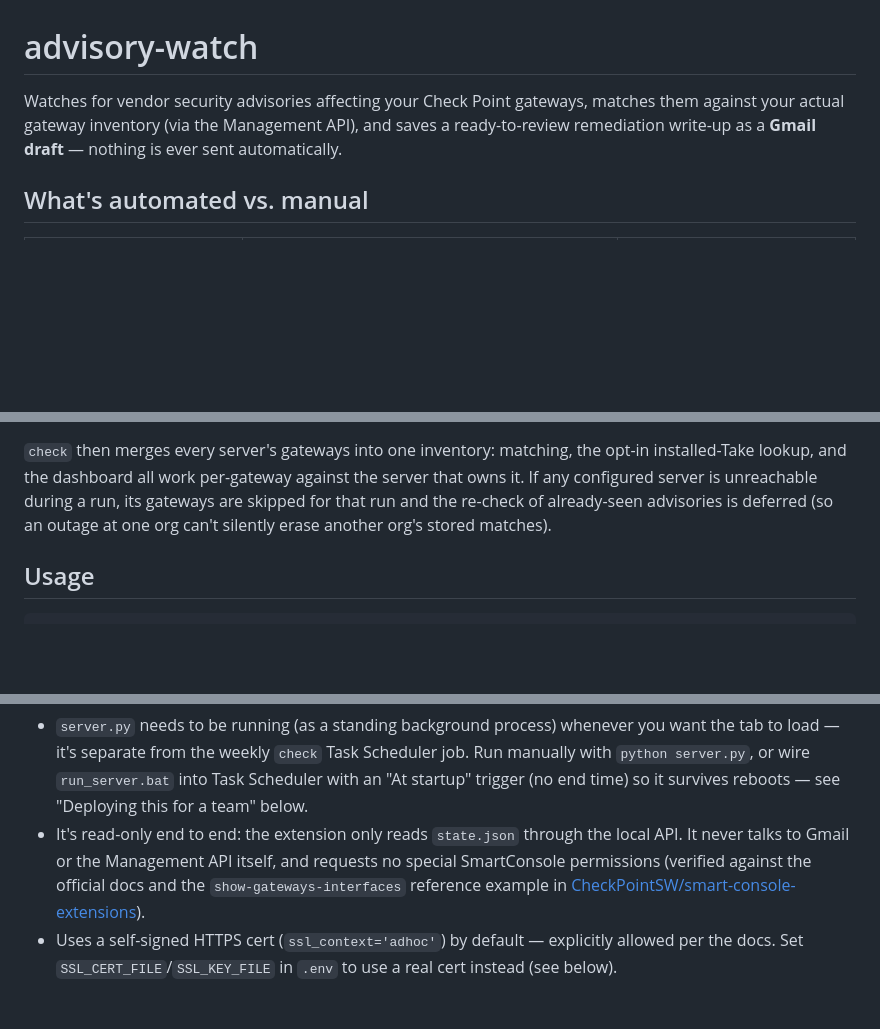
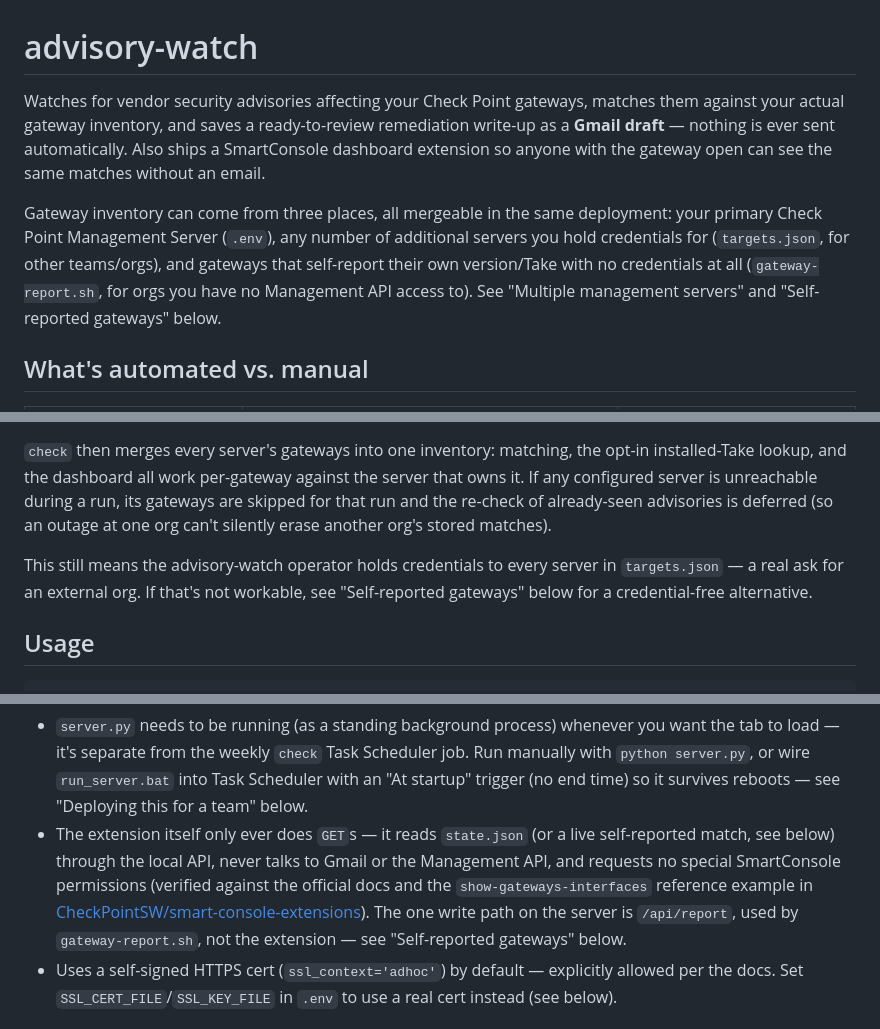
Before and after one commit to fdevilleres/checkpoint, a Markdown page: README.md, 3 parts joined by grey strips. Drawn GitHub-style; blank space fills up the shorter version.

Commit message:
Update README: reflect multi-source inventory, fix overclaimed read-only note
Top summary now mentions all three inventory sources (primary, targets.json,
self-reported) up front instead of only the single-server Management API.
Fixed the SmartConsole extension notes claiming the whole thing is read-only
end to end -- /api/report is a real write path now, just not one the extension
itself uses. Cross-linked the targets.json and gateway-report.sh sections since
they're the two answers to the same "another org's gateways" question but
live far apart in the doc.

````diff
--- a/README.md
+++ b/README.md
@@ -1,8 +1,15 @@
 # advisory-watch
 
 Watches for vendor security advisories affecting your Check Point gateways, matches them
-against your actual gateway inventory (via the Management API), and saves a ready-to-review
-remediation write-up as a **Gmail draft** — nothing is ever sent automatically.
+against your actual gateway inventory, and saves a ready-to-review remediation write-up as a
+**Gmail draft** — nothing is ever sent automatically. Also ships a SmartConsole dashboard
+extension so anyone with the gateway open can see the same matches without an email.
+
+Gateway inventory can come from three places, all mergeable in the same deployment: your primary
+Check Point Management Server (`.env`), any number of additional servers you hold credentials for
+(`targets.json`, for other teams/orgs), and gateways that self-report their own version/Take with
+no credentials at all (`gateway-report.sh`, for orgs you have no Management API access to). See
+"Multiple management servers" and "Self-reported gateways" below.
 
 ## What's automated vs. manual
 
@@ -84,6 +91,10 @@ If any configured server is unreachable during a run, its gateways are skipped f
 the re-check of already-seen advisories is deferred (so an outage at one org can't silently
 erase another org's stored matches).
 
+This still means the advisory-watch operator holds credentials to every server in `targets.json`
+— a real ask for an external org. If that's not workable, see "Self-reported gateways" below for
+a credential-free alternative.
+
 ## Usage
 
 ```bash
@@ -144,10 +155,13 @@ Notes:
   to load — it's separate from the weekly `check` Task Scheduler job. Run manually with
   `python server.py`, or wire `run_server.bat` into Task Scheduler with an "At startup" trigger
   (no end time) so it survives reboots — see "Deploying this for a team" below.
-- It's read-only end to end: the extension only reads `state.json` through the local API. It
-  never talks to Gmail or the Management API itself, and requests no special SmartConsole
-  permissions (verified against the official docs and the `show-gateways-interfaces` reference
-  example in [CheckPointSW/smart-console-extensions](https://github.com/CheckPointSW/smart-console-extensions)).
+- The extension itself only ever does `GET`s — it reads `state.json` (or a live self-reported
+  match, see below) through the local API, never talks to Gmail or the Management API, and
+  requests no special SmartConsole permissions (verified against the official docs and the
+  `show-gateways-interfaces` reference example in
+  [CheckPointSW/smart-console-extensions](https://github.com/CheckPointSW/smart-console-extensions)).
+  The one write path on the server is `/api/report`, used by `gateway-report.sh`, not the
+  extension — see "Self-reported gateways" below.
 - Uses a self-signed HTTPS cert (`ssl_context='adhoc'`) by default — explicitly allowed per the
   docs. Set `SSL_CERT_FILE`/`SSL_KEY_FILE` in `.env` to use a real cert instead (see below).
 
````
